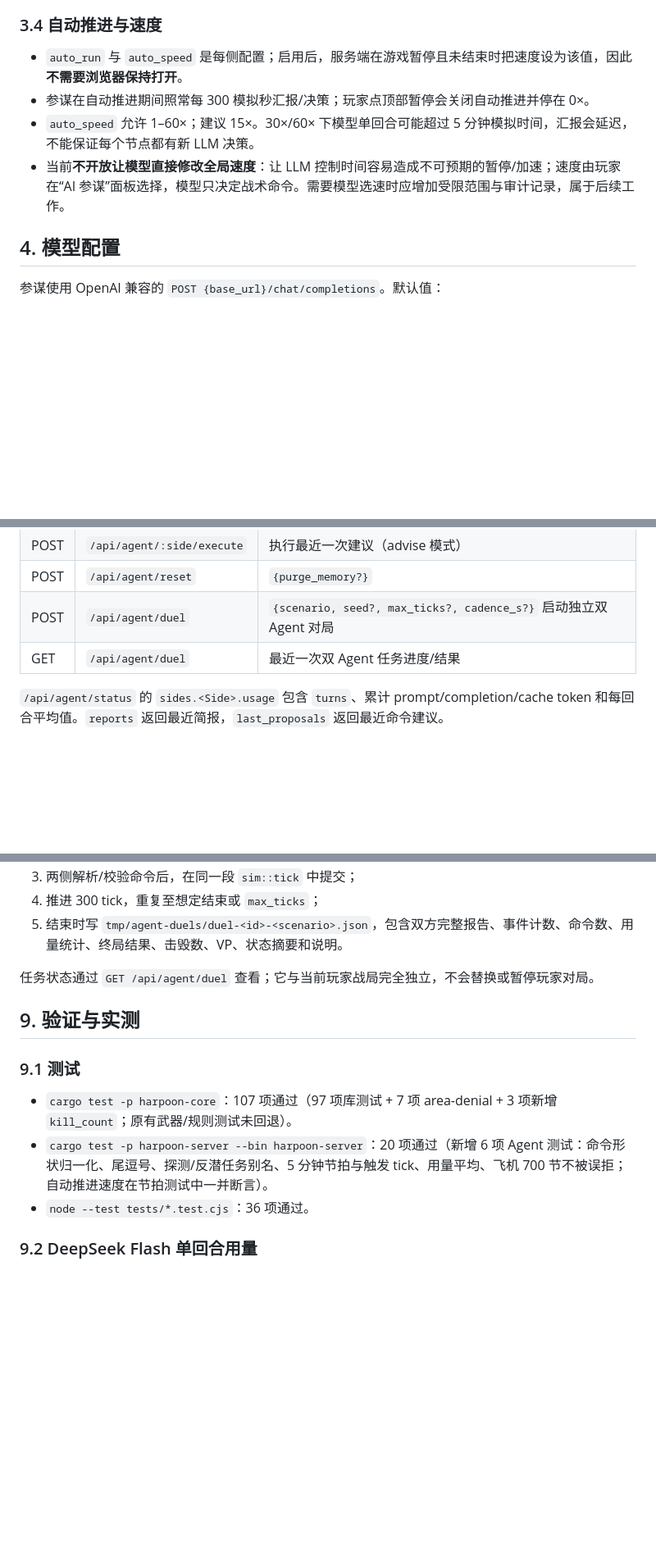
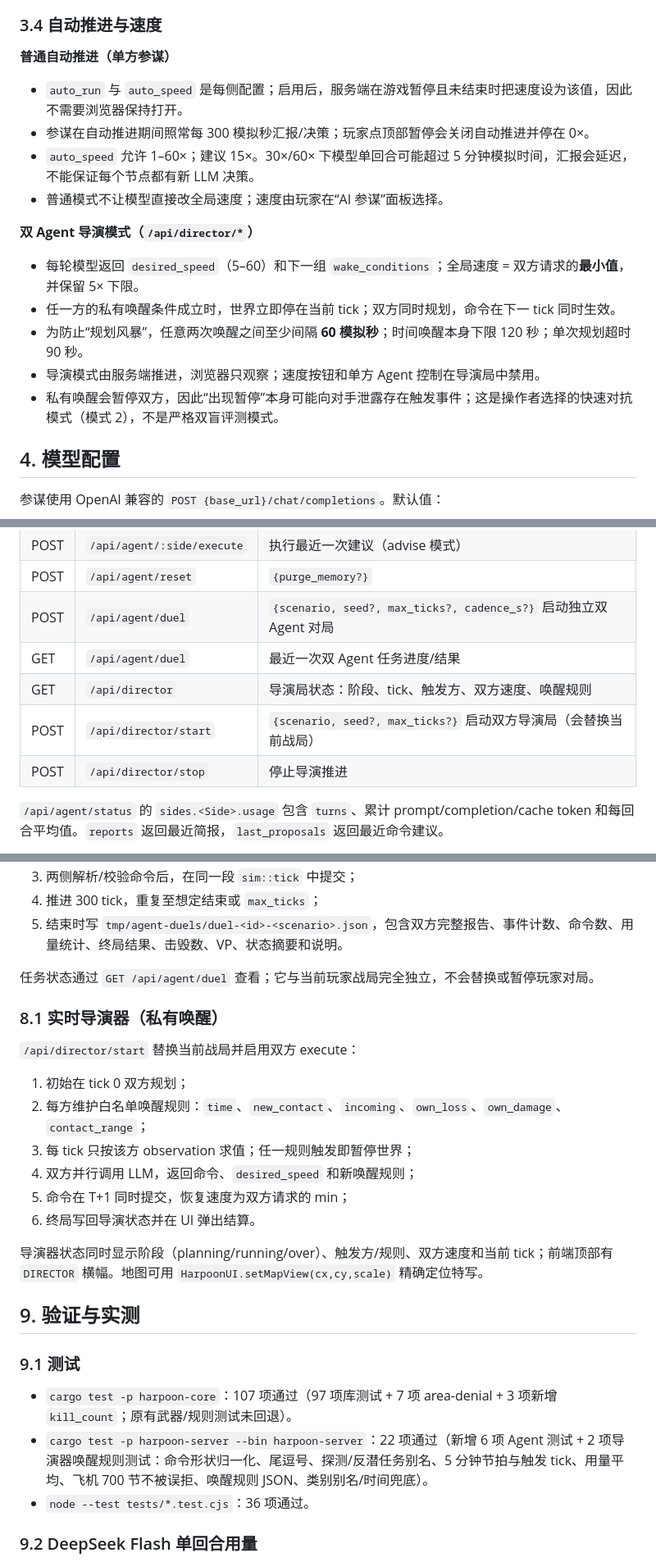
Before and after one commit to fuxiaoji/harpoon-rts, a Markdown page: docs/agent-assistant.md, 3 parts joined by grey strips. Shown at 82% size. Drawn GitHub-style; blank space fills up the shorter version.

```diff
--- a/docs/agent-assistant.md
+++ b/docs/agent-assistant.md
@@ -84,10 +84,20 @@
 
 ### 3.4 自动推进与速度
 
-- `auto_run` 与 `auto_speed` 是每侧配置；启用后，服务端在游戏暂停且未结束时把速度设为该值，因此**不需要浏览器保持打开**。
+**普通自动推进（单方参谋）**
+
+- `auto_run` 与 `auto_speed` 是每侧配置；启用后，服务端在游戏暂停且未结束时把速度设为该值，因此不需要浏览器保持打开。
 - 参谋在自动推进期间照常每 300 模拟秒汇报/决策；玩家点顶部暂停会关闭自动推进并停在 0×。
 - `auto_speed` 允许 1–60×；建议 15×。30×/60× 下模型单回合可能超过 5 分钟模拟时间，汇报会延迟，不能保证每个节点都有新 LLM 决策。
-- 当前**不开放让模型直接修改全局速度**：让 LLM 控制时间容易造成不可预期的暂停/加速；速度由玩家在“AI 参谋”面板选择，模型只决定战术命令。需要模型选速时应增加受限范围与审计记录，属于后续工作。
+- 普通模式不让模型直接改全局速度；速度由玩家在“AI 参谋”面板选择。
+
+**双 Agent 导演模式（`/api/director/*`）**
+
+- 每轮模型返回 `desired_speed`（5–60）和下一组 `wake_conditions`；全局速度 = 双方请求的**最小值**，并保留 5× 下限。
+- 任一方的私有唤醒条件成立时，世界立即停在当前 tick；双方同时规划，命令在下一 tick 同时生效。
+- 为防止“规划风暴”，任意两次唤醒之间至少间隔 **60 模拟秒**；时间唤醒本身下限 120 秒；单次规划超时 90 秒。
+- 导演模式由服务端推进，浏览器只观察；速度按钮和单方 Agent 控制在导演局中禁用。
+- 私有唤醒会暂停双方，因此“出现暂停”本身可能向对手泄露存在触发事件；这是操作者选择的快速对抗模式（模式 2），不是严格双盲评测模式。
 
 ## 4. 模型配置
 
@@ -119,6 +129,9 @@ DeepSeek 会按 `max_tokens` 做余额预授权。一次六小时长局中，从
 | POST | `/api/agent/reset` | `{purge_memory?}` |
 | POST | `/api/agent/duel` | `{scenario, seed?, max_ticks?, cadence_s?}` 启动独立双 Agent 对局 |
 | GET | `/api/agent/duel` | 最近一次双 Agent 任务进度/结果 |
+| GET | `/api/director` | 导演局状态：阶段、tick、触发方、双方速度、唤醒规则 |
+| POST | `/api/director/start` | `{scenario, seed?, max_ticks?}` 启动双方导演局（会替换当前战局） |
+| POST | `/api/director/stop` | 停止导演推进 |
 
 `/api/agent/status` 的 `sides.<Side>.usage` 包含 `turns`、累计 prompt/completion/cache token 和每回合平均值。`reports` 返回最近简报，`last_proposals` 返回最近命令建议。
 
@@ -181,12 +196,25 @@ HUD 在击杀数模式下显示“确认击杀 X · 损失 Y”、剩余时间
 
 任务状态通过 `GET /api/agent/duel` 查看；它与当前玩家战局完全独立，不会替换或暂停玩家对局。
 
+### 8.1 实时导演器（私有唤醒）
+
+`/api/director/start` 替换当前战局并启用双方 execute：
+
+1. 初始在 tick 0 双方规划；
+2. 每方维护白名单唤醒规则：`time`、`new_contact`、`incoming`、`own_loss`、`own_damage`、`contact_range`；
+3. 每 tick 只按该方 observation 求值；任一规则触发即暂停世界；
+4. 双方并行调用 LLM，返回命令、`desired_speed` 和新唤醒规则；
+5. 命令在 T+1 同时提交，恢复速度为双方请求的 min；
+6. 终局写回导演状态并在 UI 弹出结算。
+
+导演器状态同时显示阶段（planning/running/over）、触发方/规则、双方速度和当前 tick；前端顶部有 `DIRECTOR` 横幅。地图可用 `HarpoonUI.setMapView(cx,cy,scale)` 精确定位特写。
+
 ## 9. 验证与实测
 
 ### 9.1 测试
 
 - `cargo test -p harpoon-core`：107 项通过（97 项库测试 + 7 项 area-denial + 3 项新增 `kill_count`；原有武器/规则测试未回退）。
-- `cargo test -p harpoon-server --bin harpoon-server`：20 项通过（新增 6 项 Agent 测试：命令形状归一化、尾逗号、探测/反潜任务别名、5 分钟节拍与触发 tick、用量平均、飞机 700 节不被误拒；自动推进速度在节拍测试中一并断言）。
+- `cargo test -p harpoon-server --bin harpoon-server`：22 项通过（新增 6 项 Agent 测试 + 2 项导演器唤醒规则测试：命令形状归一化、尾逗号、探测/反潜任务别名、5 分钟节拍与触发 tick、用量平均、飞机 700 节不被误拒、唤醒规则 JSON、类别别名/时间兜底）。
 - `node --test tests/*.test.cjs`：36 项通过。
 
 ### 9.2 DeepSeek Flash 单回合用量
```
Also changed, not shown: other parts of docs/agent-assistant.md (+15 -2 lines), README.md (+1 -1 lines).
